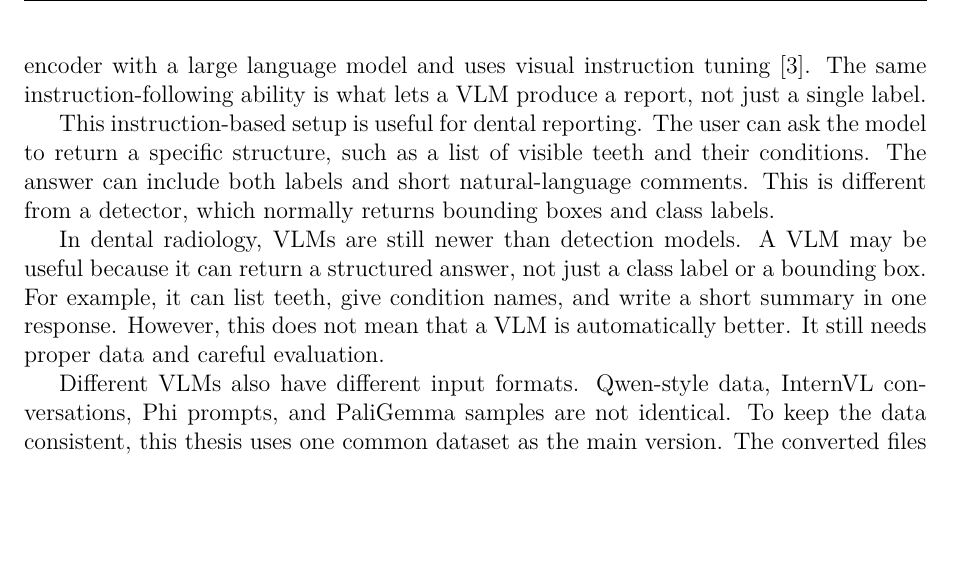
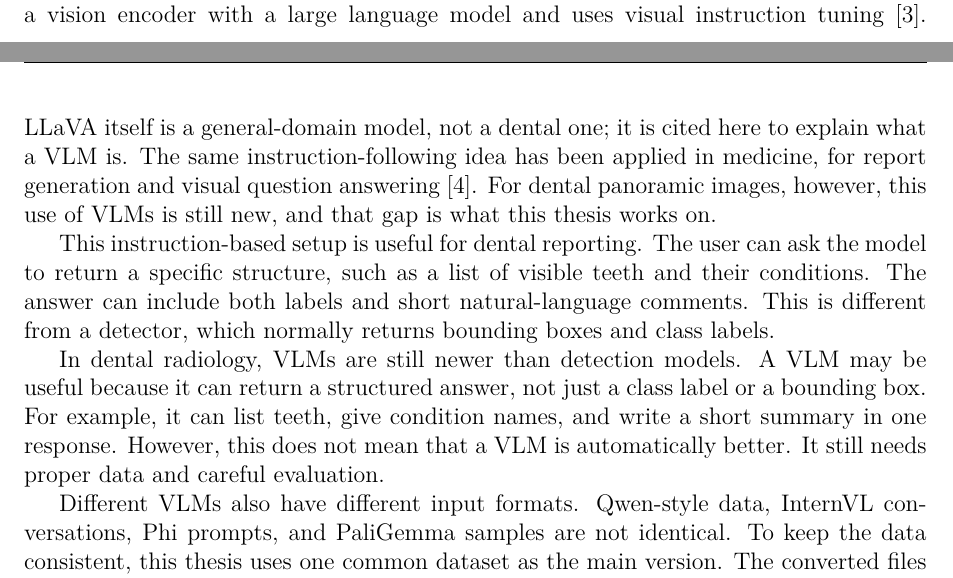
Before and after one commit to tungtimo0808/Thesis-, a LaTeX thesis (report/report.tex): part of page 10 of 40 before the commit and two parts of pages 9 and 10 of 40 after it, the two joined at a grey line, cut so that both start at the same text, the shorter picture padded with empty space. Compiled offline with pdfLaTeX.

Commit message:
Lit review 2.4.2: clarify LLaVA is the general VLM base, restore medical-VLM anchor, state dental VLM as the gap

```diff
--- a/report/report.tex
+++ b/report/report.tex
@@ -248,7 +248,7 @@ Most well-known work in this area still focuses on chest X-rays. Dental panorami
 For this thesis, the main lesson from previous work is simple: the model needs data from the target medical domain. A general model may write fluent sentences, but it may still miss dental details. This is why the dataset construction step is important before training or comparing VLMs. The dataset must show the model how dental images, tooth labels, and report text are connected.
 
 \subsection{Vision-Language Models for Medical Reporting}
-Vision-Language Models take an image and a text instruction as input. Then they return a text answer. LLaVA is a clear example of this idea, because it connects a vision encoder with a large language model and uses visual instruction tuning \cite{liu2023visual}. The same instruction-following ability is what lets a VLM produce a report, not just a single label.
+Vision-Language Models take an image and a text instruction as input. Then they return a text answer. LLaVA is a clear example of this general idea, because it connects a vision encoder with a large language model and uses visual instruction tuning \cite{liu2023visual}. LLaVA itself is a general-domain model, not a dental one; it is cited here to explain what a VLM is. The same instruction-following idea has been applied in medicine, for report generation and visual question answering \cite{hartsock2024vlmreview}. For dental panoramic images, however, this use of VLMs is still new, and that gap is what this thesis works on.
 
 This instruction-based setup is useful for dental reporting. The user can ask the model to return a specific structure, such as a list of visible teeth and their conditions. The answer can include both labels and short natural-language comments. This is different from a detector, which normally returns bounding boxes and class labels.
 
```
